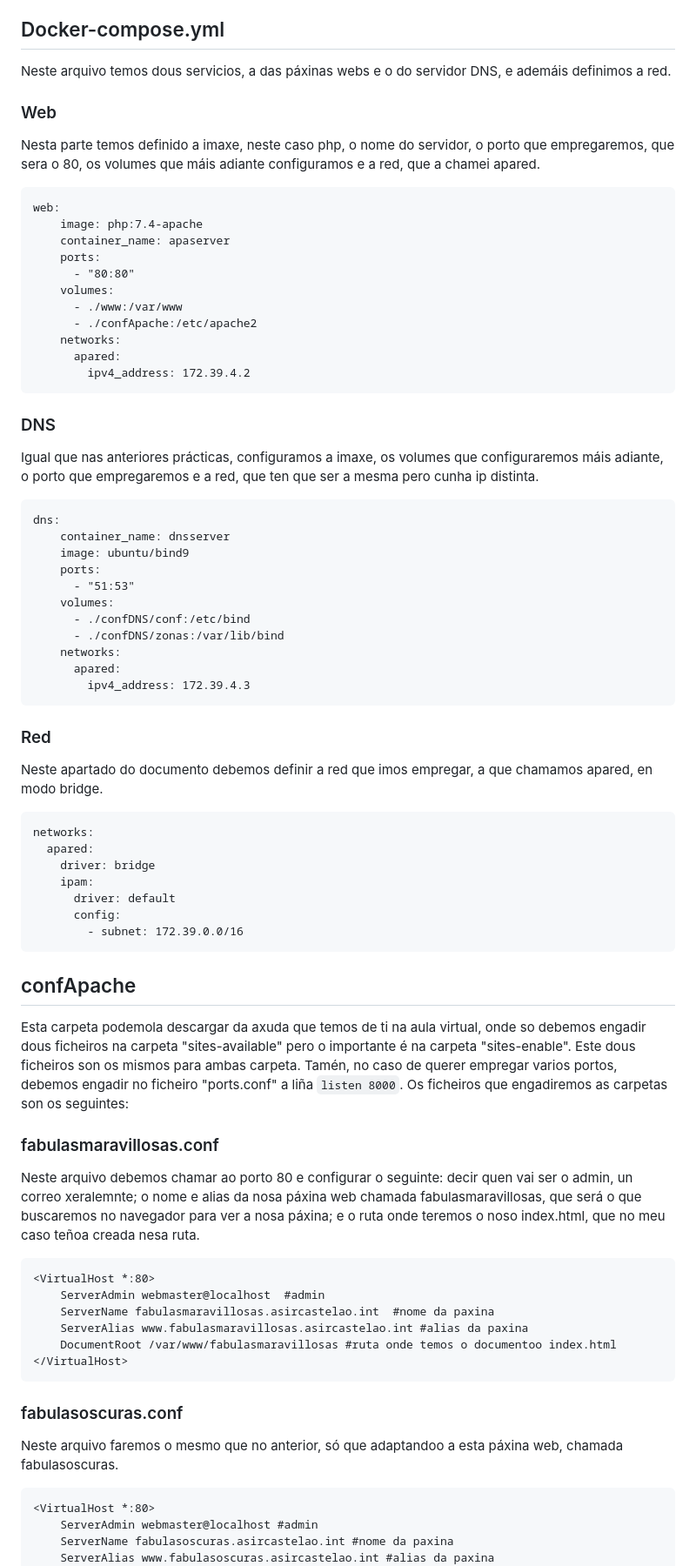
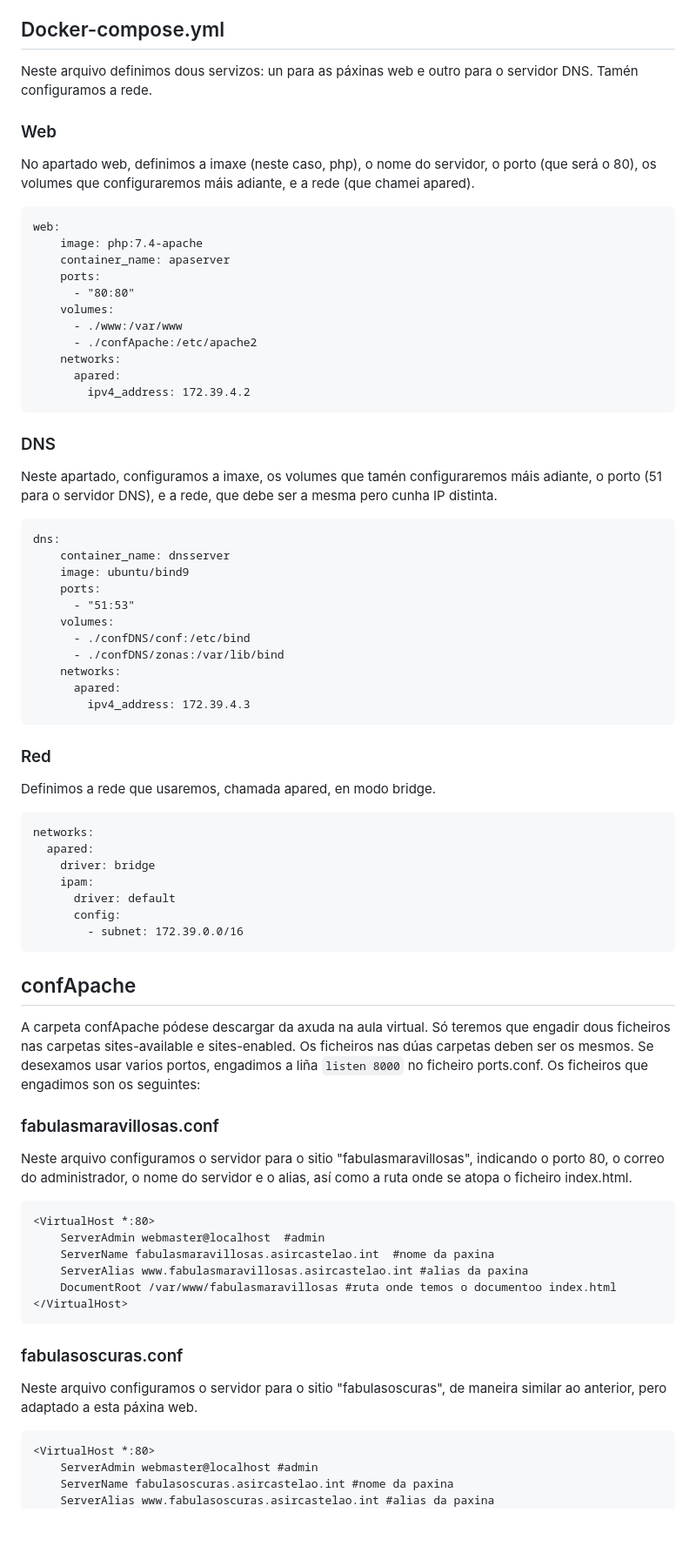
Before and after one commit to Ivanportela/P9-Apache-e-Virtualhost, a Markdown page: README.md, the part around one of its changes. Shown at 87% size. GitHub-like rendering; blank space fills up the shorter version.

````diff
--- a/README.md
+++ b/README.md
@@ -3,11 +3,10 @@
 Nesta práctica configurei duás páxinas webs, fabulasmaravillosas e fabulas oscuras, a unha mesma dirección ip do meu DNS, onde os arquivos son os seguintes:
 
 ## Docker-compose.yml
-Neste arquivo temos dous servicios, a das páxinas webs e o do servidor DNS, e ademáis definimos a red.
-
+Neste arquivo definimos dous servizos: un para as páxinas web e outro para o servidor DNS. Tamén configuramos a rede.
 ### Web
 
-Nesta parte temos definido a imaxe, neste caso php, o nome do servidor, o porto que empregaremos, que sera o 80, os volumes que máis adiante configuramos e a red, que a chamei apared.
+No apartado web, definimos a imaxe (neste caso, php), o nome do servidor, o porto (que será o 80), os volumes que configuraremos máis adiante, e a rede (que chamei apared).
 ```
 web:
     image: php:7.4-apache
@@ -24,7 +23,7 @@ web:
 
 ### DNS
 
-Igual que nas anteriores prácticas, configuramos a imaxe, os volumes que configuraremos máis adiante, o porto que empregaremos e a red, que ten que ser a mesma pero cunha ip distinta.
+Neste apartado, configuramos a imaxe, os volumes que tamén configuraremos máis adiante, o porto (51 para o servidor DNS), e a rede, que debe ser a mesma pero cunha IP distinta.
 
 ```
 dns:
@@ -41,7 +40,7 @@ dns:
 ```
 ### Red
 
-Neste apartado do documento debemos definir a red que imos empregar, a que chamamos apared, en modo bridge.
+Definimos a rede que usaremos, chamada apared, en modo bridge.
 
 ```
 networks:
@@ -55,11 +54,10 @@ networks:
 
 ## confApache
 
-Esta carpeta podemola descargar da axuda que temos de ti na aula virtual, onde so debemos engadir dous ficheiros na carpeta "sites-available" pero o importante é na carpeta "sites-enable". Este dous ficheiros son os mismos para ambas carpeta. Tamén, no caso de querer empregar varios portos, debemos engadir no ficheiro "ports.conf" a liña `listen 8000`. Os ficheiros que engadiremos as carpetas son os seguintes:
-
+A carpeta confApache pódese descargar da axuda na aula virtual. Só teremos que engadir dous ficheiros nas carpetas sites-available e sites-enabled. Os ficheiros nas dúas carpetas deben ser os mesmos. Se desexamos usar varios portos, engadimos a liña `listen 8000` no ficheiro ports.conf. Os ficheiros que engadimos son os seguintes:
 ### fabulasmaravillosas.conf
 
-Neste arquivo debemos chamar ao porto 80 e configurar o seguinte: decir quen vai ser o admin, un correo xeralemnte; o nome e alias da nosa páxina web chamada fabulasmaravillosas, que será o que buscaremos no navegador para ver a nosa páxina; e o ruta onde teremos o noso index.html, que no meu caso teñoa creada nesa ruta.
+Neste arquivo configuramos o servidor para o sitio "fabulasmaravillosas", indicando o porto 80, o correo do administrador, o nome do servidor e o alias, así como a ruta onde se atopa o ficheiro index.html.
 
 ```
 <VirtualHost *:80>
@@ -72,7 +70,7 @@ Neste arquivo debemos chamar ao porto 80 e configurar o seguinte: decir quen vai
 
 ### fabulasoscuras.conf
 
-Neste arquivo faremos o mesmo que no anterior, só que adaptandoo a esta páxina web, chamada fabulasoscuras.
+Neste arquivo configuramos o servidor para o sitio "fabulasoscuras", de maneira similar ao anterior, pero adaptado a esta páxina web.
 
 ```
 <VirtualHost *:80>
````
Also changed, not shown: other parts of README.md (+20 -14 lines).
